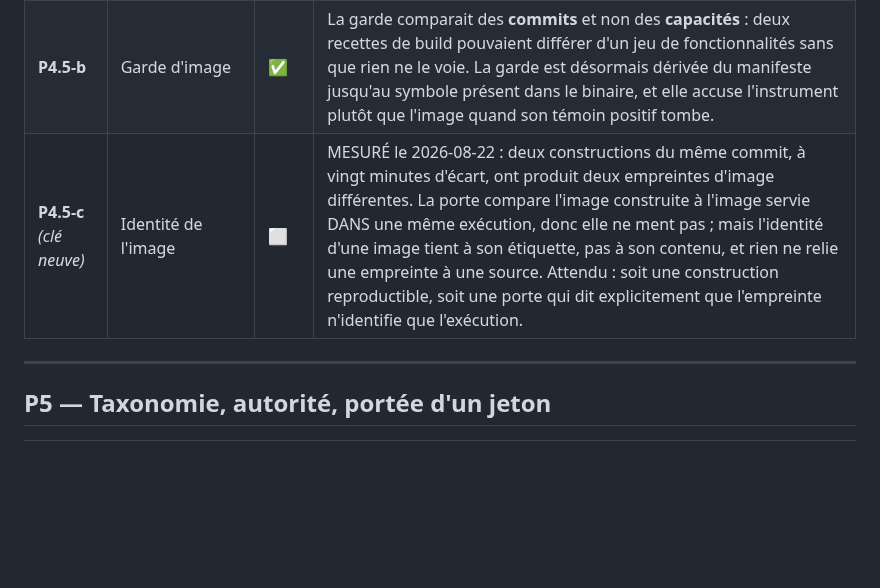
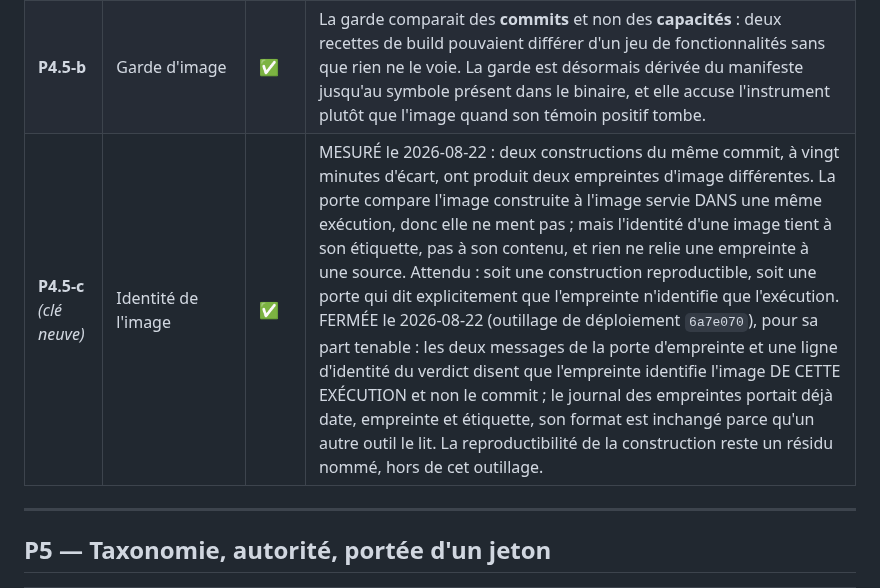
Before and after one commit to guatxlabs/plume, a Markdown page: docs/ROADMAP.md, the part around one of its changes. Drawn GitHub-style; blank space fills up the shorter version.

```diff
--- a/docs/ROADMAP.md
+++ b/docs/ROADMAP.md
@@ -93,8 +92,7 @@ génériques.
 |---|---|---|---|
 | **P4.5-a** | Image et fonctionnalités | ✅ | Une consolidation a retiré le tier froid de l'image, en silence : le déploiement déclarait cinq variables que le binaire ne pouvait pas honorer. |
 | **P4.5-b** | Garde d'image | ✅ | La garde comparait des **commits** et non des **capacités** : deux recettes de build pouvaient différer d'un jeu de fonctionnalités sans que rien ne le voie. La garde est désormais dérivée du manifeste jusqu'au symbole présent dans le binaire, et elle accuse l'instrument plutôt que l'image quand son témoin positif tombe. |
-| **P4.5-c** *(clé neuve)* | Identité de l'image | ⬜ | MESURÉ le 2026-08-22 : deux constructions du même commit, à vingt minutes d'écart, ont produit deux empreintes d'image différentes. La porte compare l'image construite à l'image servie DANS une même exécution, donc elle ne ment pas ; mais l'identité d'une image tient à son étiquette, pas à son contenu, et rien ne relie une empreinte à une source. Attendu : soit une construction reproductible, soit une porte qui dit explicitement que l'empreinte n'identifie que l'exécution. |
-
+| **P4.5-c** *(clé neuve)* | Identité de l'image | ✅ | MESURÉ le 2026-08-22 : deux constructions du même commit, à vingt minutes d'écart, ont produit deux empreintes d'image différentes. La porte compare l'image construite à l'image servie DANS une même exécution, donc elle ne ment pas ; mais l'identité d'une image tient à son étiquette, pas à son contenu, et rien ne relie une empreinte à une source. Attendu : soit une construction reproductible, soit une porte qui dit explicitement que l'empreinte n'identifie que l'exécution. FERMÉE le 2026-08-22 (outillage de déploiement `6a7e070`), pour sa part tenable : les deux messages de la porte d'empreinte et une ligne d'identité du verdict disent que l'empreinte identifie l'image DE CETTE EXÉCUTION et non le commit ; le journal des empreintes portait déjà date, empreinte et étiquette, son format est inchangé parce qu'un autre outil le lit. La reproductibilité de la construction reste un résidu nommé, hors de cet outillage. |
 ---
 
 ## P5 — Taxonomie, autorité, portée d'un jeton
```
Also changed, not shown: other parts of docs/ROADMAP.md (+1 -2 lines).
